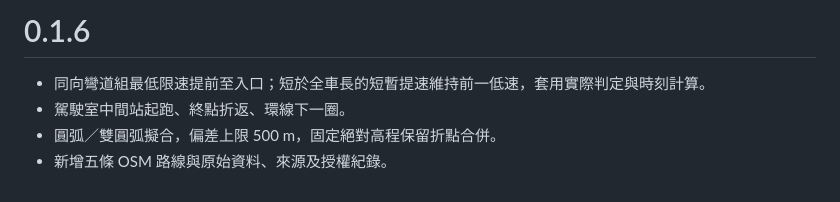
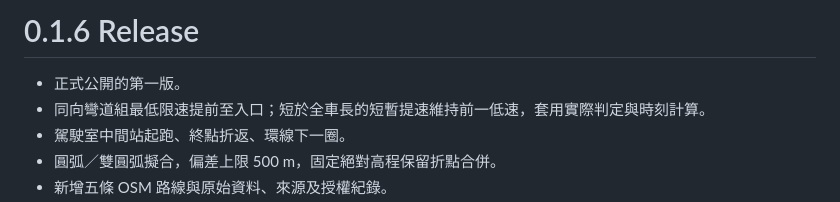
Before and after one commit to beimatao/OpenDenshaGO, a Markdown page: CHANGELOG.md, the part around the change. Drawn GitHub-style.

```diff
--- a/CHANGELOG.md
+++ b/CHANGELOG.md
@@ -1,4 +1,6 @@
-# 0.1.6
+# 0.1.6 Release
+
+- 正式公開的第一版。
 - 同向彎道組最低限速提前至入口；短於全車長的短暫提速維持前一低速，套用實際判定與時刻計算。
 - 駕駛室中間站起跑、終點折返、環線下一圈。
 - 圓弧／雙圓弧擬合，偏差上限 500 m，固定絕對高程保留折點合併。
```
